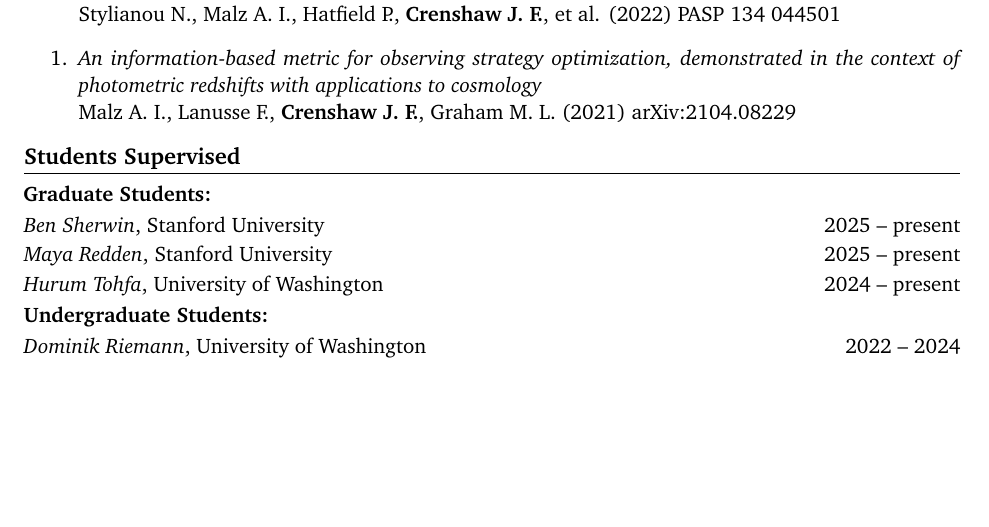
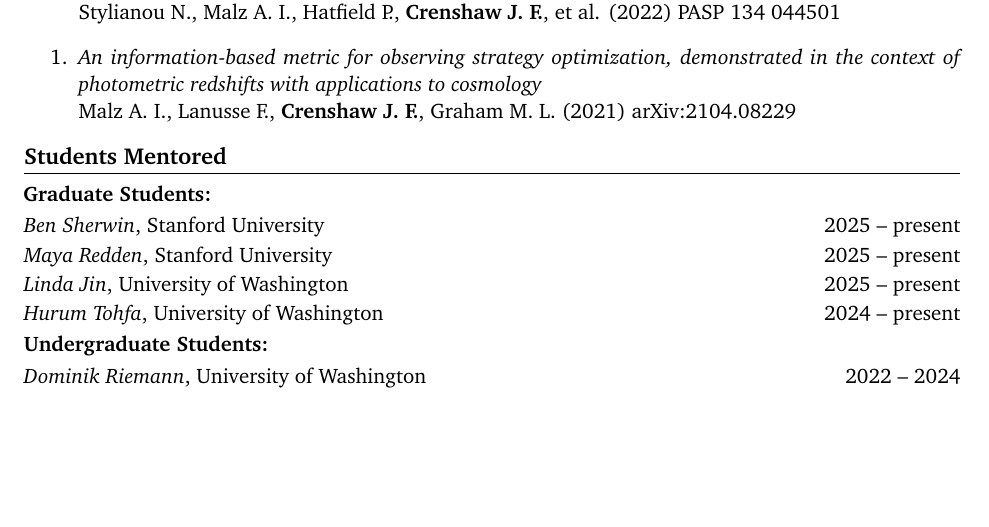
Before and after one commit to jfcrenshaw/cv, a LaTeX CV (cv.tex, which reads sections/students.tex): part of page 2 of 4, cut so that both start at the same text, the shorter picture padded with empty space. Compiled offline with pdfLaTeX.

Commit message:
Updates from Overleaf

```diff
--- a/sections/students.tex
+++ b/sections/students.tex
@@ -1,9 +1,10 @@
-\section{Students Supervised}
+\section{Students Mentored}
 
 \textbf{Graduate Students:}
 \begin{itemize}
     \item \textit{Ben Sherwin}, Stanford University \hfill 2025 -- present
     \item \textit{Maya Redden}, Stanford University \hfill 2025 -- present
+    \item \textit{Linda Jin}, University of Washington \hfill 2025 -- present
     \item \textit{Hurum Tohfa}, University of Washington \hfill 2024 -- present
 \end{itemize}
 
```
